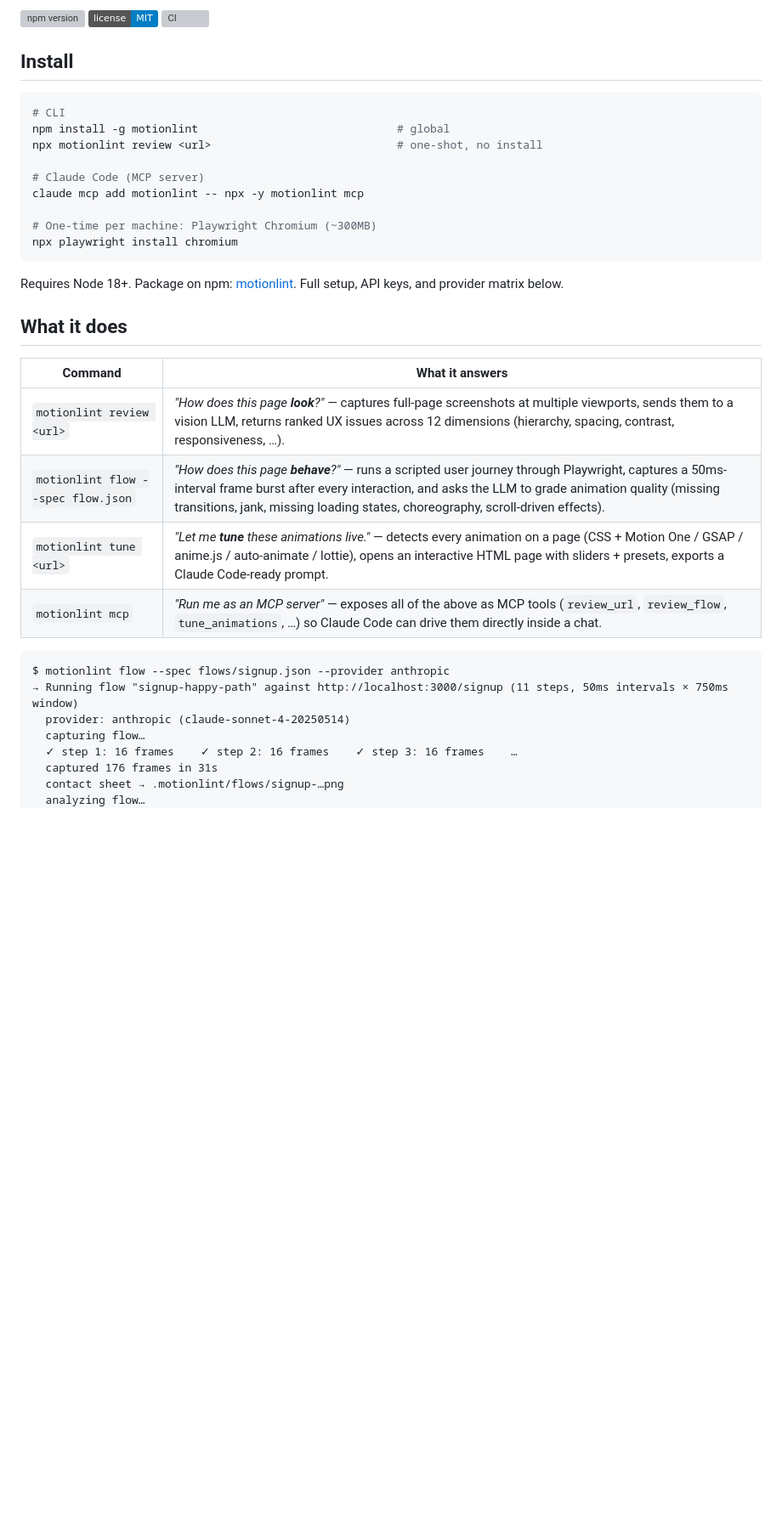
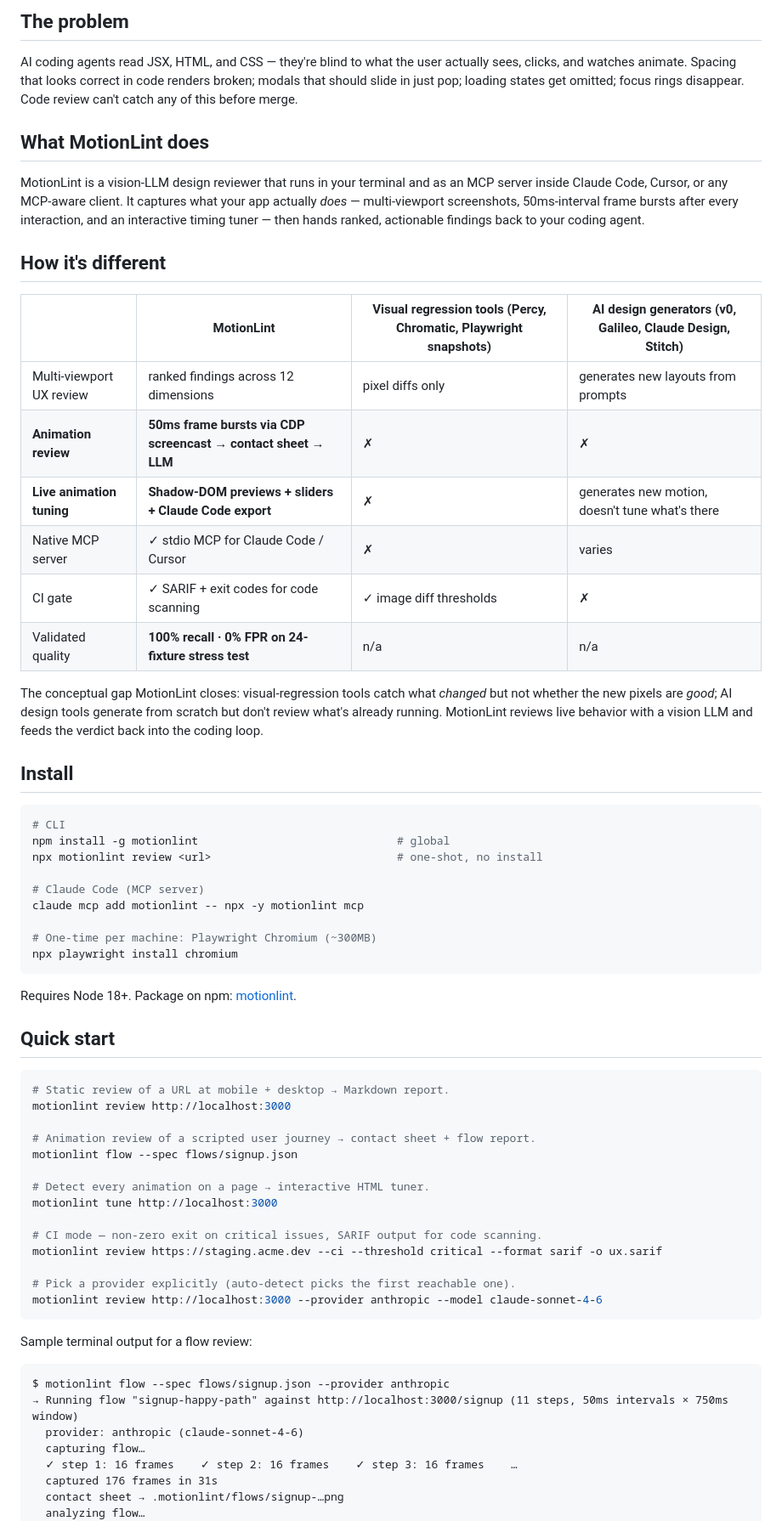
Before and after one commit to bobaba99/motionlint, a Markdown page: README.md, the part around one of its changes. Shown at 85% size. Rendered like a GitHub page; badges without logos; blank space fills up the shorter version; grey boxes are pictures that could not be loaded.

````diff
--- a/README.md
+++ b/README.md
@@ -4,5 +4,24 @@
 
-[![npm version](https://img.shields.io/npm/v/motionlint)](https://www.npmjs.com/package/motionlint) [![license: MIT](https://img.shields.io/badge/license-MIT-blue.svg)](LICENSE) [![CI](https://github.com/bobaba99/motionlint/actions/workflows/ci.yml/badge.svg)](https://github.com/bobaba99/motionlint/actions/workflows/ci.yml)
+## The problem
+
+AI coding agents read JSX, HTML, and CSS — they're blind to what the user actually sees, clicks, and watches animate. Spacing that looks correct in code renders broken; modals that should slide in just pop; loading states get omitted; focus rings disappear. Code review can't catch any of this before merge.
+
+## What MotionLint does
+
+MotionLint is a vision-LLM design reviewer that runs in your terminal and as an MCP server inside Claude Code, Cursor, or any MCP-aware client. It captures what your app actually *does* — multi-viewport screenshots, 50ms-interval frame bursts after every interaction, and an interactive timing tuner — then hands ranked, actionable findings back to your coding agent.
+
+## How it's different
+
+| | MotionLint | Visual regression tools (Percy, Chromatic, Playwright snapshots) | AI design generators (v0, Galileo, Claude Design, Stitch) |
+| --- | --- | --- | --- |
+| Multi-viewport UX review | ranked findings across 12 dimensions | pixel diffs only | generates new layouts from prompts |
+| **Animation review** | **50ms frame bursts via CDP screencast → contact sheet → LLM** | ✗ | ✗ |
+| **Live animation tuning** | **Shadow-DOM previews + sliders + Claude Code export** | ✗ | generates new motion, doesn't tune what's there |
+| Native MCP server | ✓ stdio MCP for Claude Code / Cursor | ✗ | varies |
+| CI gate | ✓ SARIF + exit codes for code scanning | ✓ image diff thresholds | ✗ |
+| Validated quality | **100% recall · 0% FPR on 24-fixture stress test** | n/a | n/a |
+
+The conceptual gap MotionLint closes: visual-regression tools catch what *changed* but not whether the new pixels are *good*; AI design tools generate from scratch but don't review what's already running. MotionLint reviews live behavior with a vision LLM and feeds the verdict back into the coding loop.
 
 ## Install
 
@@ -18,21 +37,33 @@ claude mcp add motionlint -- npx -y motionlint mcp
 npx playwright install chromium
 ```
 
-Requires Node 18+. Package on npm: [motionlint](https://www.npmjs.com/package/motionlint). Full setup, API keys, and provider matrix below.
+Requires Node 18+. Package on npm: [motionlint](https://www.npmjs.com/package/motionlint).
 
-## What it does
+## Quick start
 
-| Command | What it answers |
-| --- | --- |
-| `motionlint review <url>` | *"How does this page **look**?"* — captures full-page screenshots at multiple viewports, sends them to a vision LLM, returns ranked UX issues across 12 dimensions (hierarchy, spacing, contrast, responsiveness, …). |
-| `motionlint flow --spec flow.json` | *"How does this page **behave**?"* — runs a scripted user journey through Playwright, captures a 50ms-interval frame burst after every interaction, and asks the LLM to grade animation quality (missing transitions, jank, missing loading states, choreography, scroll-driven effects). |
-| `motionlint tune <url>` | *"Let me **tune** these animations live."* — detects every animation on a page (CSS + Motion One / GSAP / anime.js / auto-animate / lottie), opens an interactive HTML page with sliders + presets, exports a Claude Code-ready prompt. |
-| `motionlint mcp` | *"Run me as an MCP server"* — exposes all of the above as MCP tools (`review_url`, `review_flow`, `tune_animations`, …) so Claude Code can drive them directly inside a chat. |
+```bash
+# Static review of a URL at mobile + desktop → Markdown report.
+motionlint review http://localhost:3000
+
+# Animation review of a scripted user journey → contact sheet + flow report.
+motionlint flow --spec flows/signup.json
+
+# Detect every animation on a page → interactive HTML tuner.
+motionlint tune http://localhost:3000
+
+# CI mode — non-zero exit on critical issues, SARIF output for code scanning.
+motionlint review https://staging.acme.dev --ci --threshold critical --format sarif -o ux.sarif
+
+# Pick a provider explicitly (auto-detect picks the first reachable one).
+motionlint review http://localhost:3000 --provider anthropic --model claude-sonnet-4-6
+```
+
+Sample terminal output for a flow review:
 
 ```text
 $ motionlint flow --spec flows/signup.json --provider anthropic
 → Running flow "signup-happy-path" against http://localhost:3000/signup (11 steps, 50ms intervals × 750ms window)
-  provider: anthropic (claude-sonnet-4-20250514)
+  provider: anthropic (claude-sonnet-4-6)
   capturing flow…
   ✓ step 1: 16 frames    ✓ step 2: 16 frames    ✓ step 3: 16 frames    …
   captured 176 frames in 31s
````
Also changed, not shown: other parts of README.md (+138 -186 lines).
